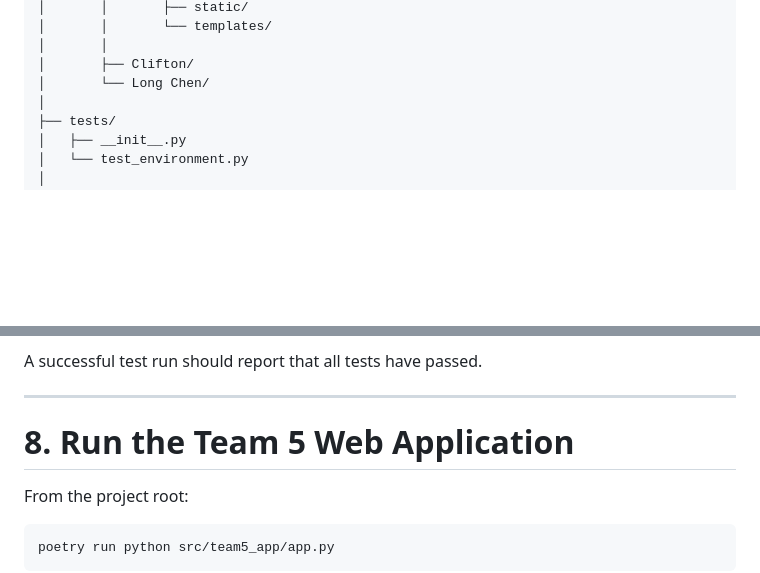
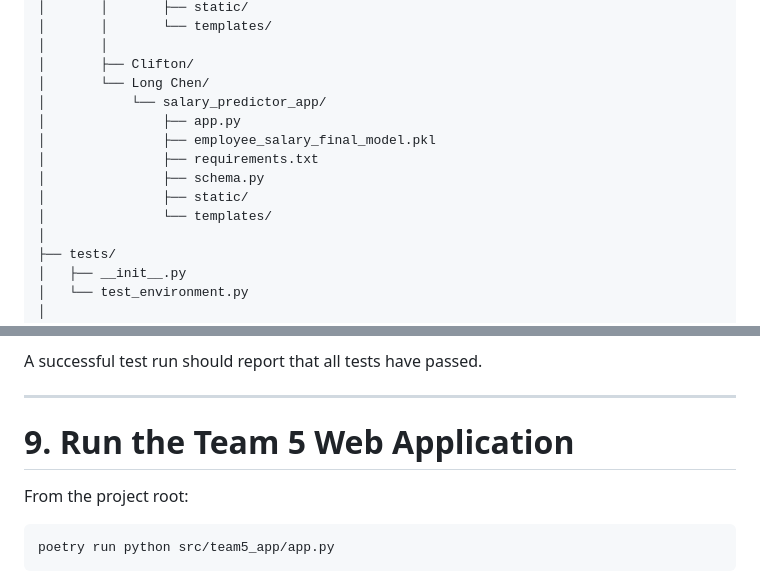
Before and after one commit to KingBisky/IT3385_Team5_Assignment, a Markdown page: README.md, 2 parts joined by grey strips. Rendered like a GitHub page; blank space fills up the shorter version.

```diff
--- a/README.md
+++ b/README.md
@@ -101,6 +101,13 @@ IT3385_Team5_Assignment/
 │       │
 │       ├── Clifton/
 │       └── Long Chen/
+│           └── salary_predictor_app/
+│               ├── app.py
+│               ├── employee_salary_final_model.pkl
+│               ├── requirements.txt
+│               ├── schema.py
+│               ├── static/
+│               └── templates/
 │
 ├── tests/
 │   ├── __init__.py
@@ -339,7 +392,7 @@ A successful test run should report that all tests have passed.
 
 ---
 
-# 8. Run the Team 5 Web Application
+# 9. Run the Team 5 Web Application
 
 From the project root:
 
```
Also changed, not shown: other parts of README.md (+47 -1 lines).
